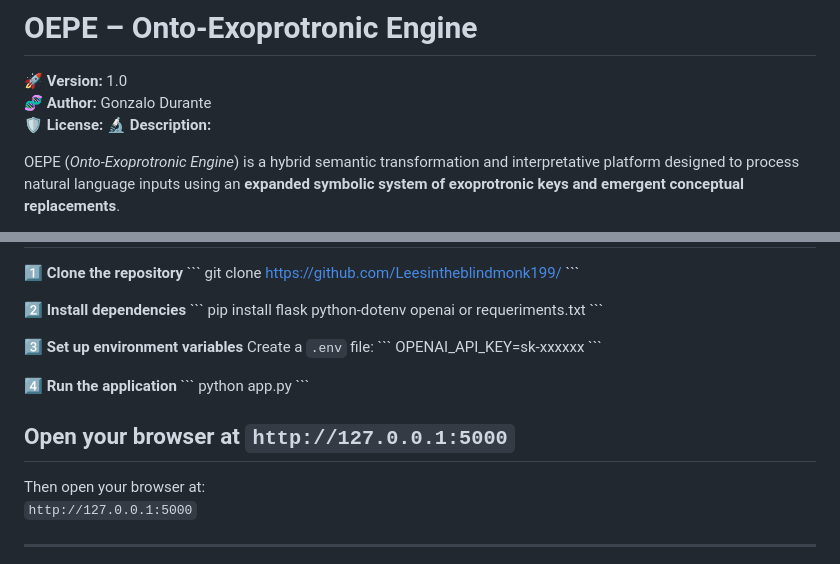
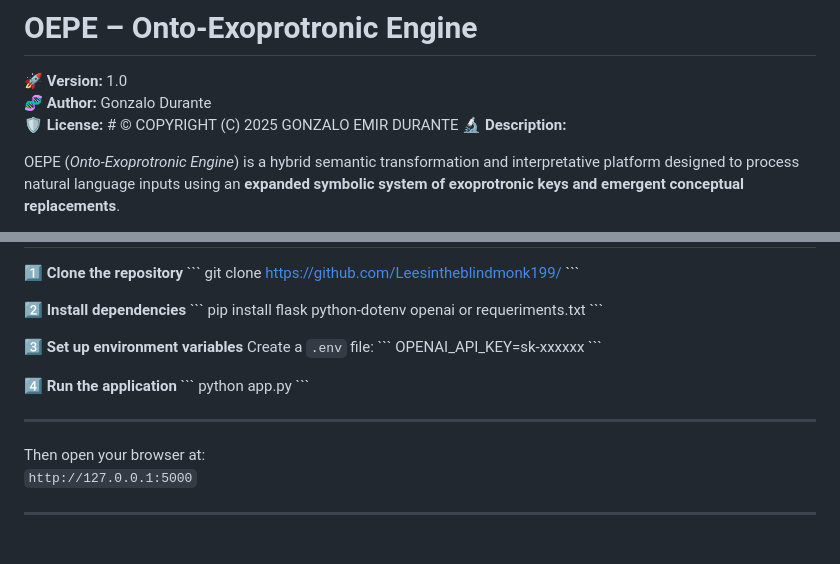
Before and after one commit to Leesintheblindmonk1999/OEPE-Onto-Exoprotonic-Engine-V1, a Markdown page: Readme.md, 2 parts joined by grey strips. GitHub-like rendering.

```diff
--- a/Readme.md
+++ b/Readme.md
@@ -3,7 +3,7 @@
 
 🚀 **Version:** 1.0
 🧬 **Author:** Gonzalo Durante
-🛡️ **License:**
+🛡️ **License:** # © COPYRIGHT (C) 2025 GONZALO EMIR DURANTE
 🔬 **Description:**
 
 OEPE (*Onto-Exoprotronic Engine*) is a hybrid semantic transformation and interpretative platform designed to process natural language inputs using an **expanded symbolic system of exoprotronic keys and emergent conceptual replacements**.
@@ -84,9 +84,7 @@ OPENAI_API_KEY=sk-xxxxxx
 python app.py
 \`\`\`
 
-Open your browser at `http://127.0.0.1:5000`
 ---
-
 
 Then open your browser at:
 `http://127.0.0.1:5000`
```
